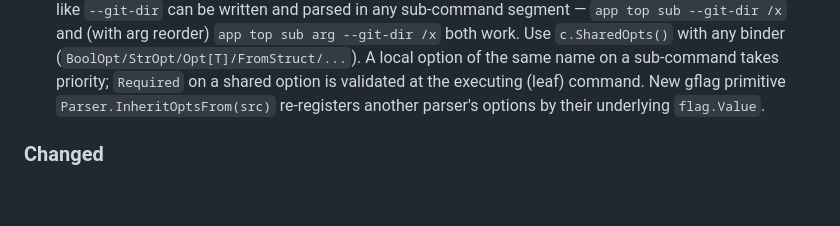
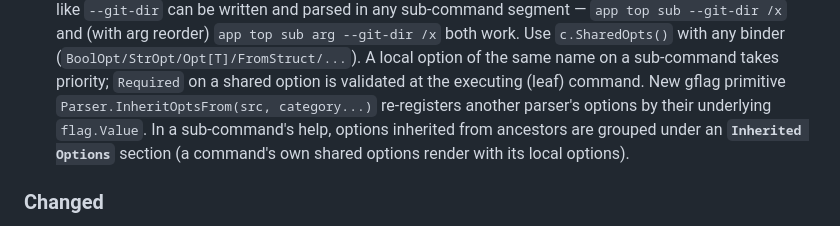
Before and after one commit to gookit/gcli, a Markdown page: CHANGELOG.md, the part around the change. Drawn GitHub-style; blank space fills up the shorter version.

```diff
--- a/CHANGELOG.md
+++ b/CHANGELOG.md
@@ -56,8 +56,10 @@ and this project adheres to semantic-ish versioning.
   both work. Use `c.SharedOpts()` with any binder (`BoolOpt/StrOpt/Opt[T]/FromStruct/...`).
   A local option of the same name on a sub-command takes priority; `Required` on a
   shared option is validated at the executing (leaf) command. New gflag primitive
-  `Parser.InheritOptsFrom(src)` re-registers another parser's options by their
-  underlying `flag.Value`.
+  `Parser.InheritOptsFrom(src, category...)` re-registers another parser's options by
+  their underlying `flag.Value`. In a sub-command's help, options inherited from
+  ancestors are grouped under an **`Inherited Options`** section (a command's own
+  shared options render with its local options).
 
 ### Changed
 
```
Also changed, not shown: docs/TODO.md (+1 -0 lines), docs/plans/feat-D2-persistent-options.md (+5 -3 lines).
